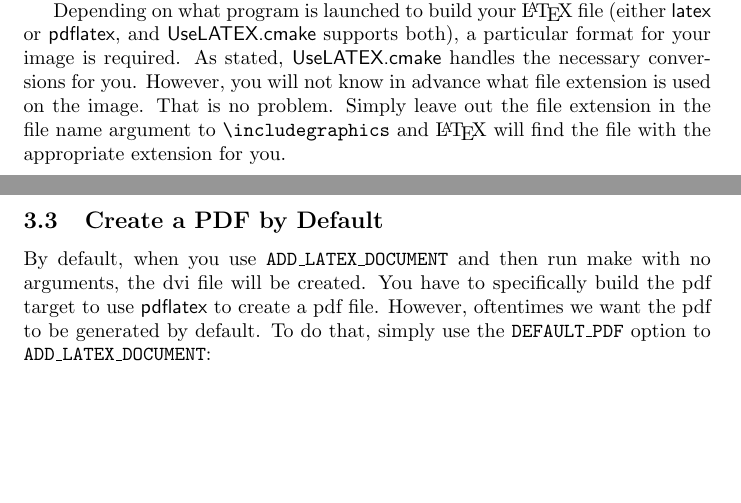
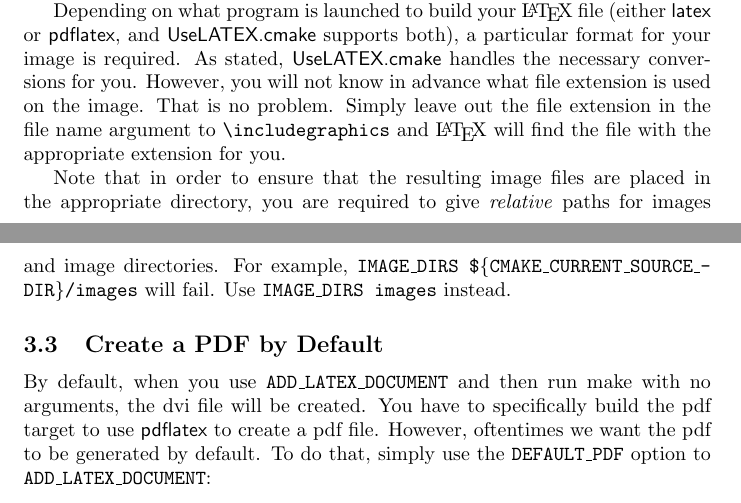
Before and after one commit to kmorel/UseLATEX, a LaTeX document (UseLATEX.tex): two parts of pages 4 and 5 of 14, joined at a grey line, cut so that both start at the same text, the shorter picture padded with empty space. Compiled offline with pdfLaTeX.

Commit message:
Better document need for relative image paths.
Added a paragraph to the documentation about it and added checks
in the CMake code to warn the user when the rule is violated.

```diff
--- a/UseLATEX.tex
+++ b/UseLATEX.tex
@@ -224,6 +224,12 @@ ADD_LATEX_DOCUMENT(MyDoc.tex IMAGES ${MyDocImages})
   Simply leave out the file extension in the file name argument to
   \textlatex|\includegraphics| and \latex will find the file with the
   appropriate extension for you.
+
+  Note that in order to ensure that the resulting image files are placed in
+  the appropriate directory, you are required to give \emph{relative} paths
+  for images and image directories.  For example, \textcmake{IMAGE\_DIRS
+    \$\{CMAKE\_CURRENT\_SOURCE\_DIR\}/images} will fail.  Use
+  \textcmake{IMAGE\_DIRS images} instead.
 
   \subsection{Create a PDF by Default}
   \label{sec:CreateAPDFByDefault}
```
Also changed, not shown: 1 other file.
